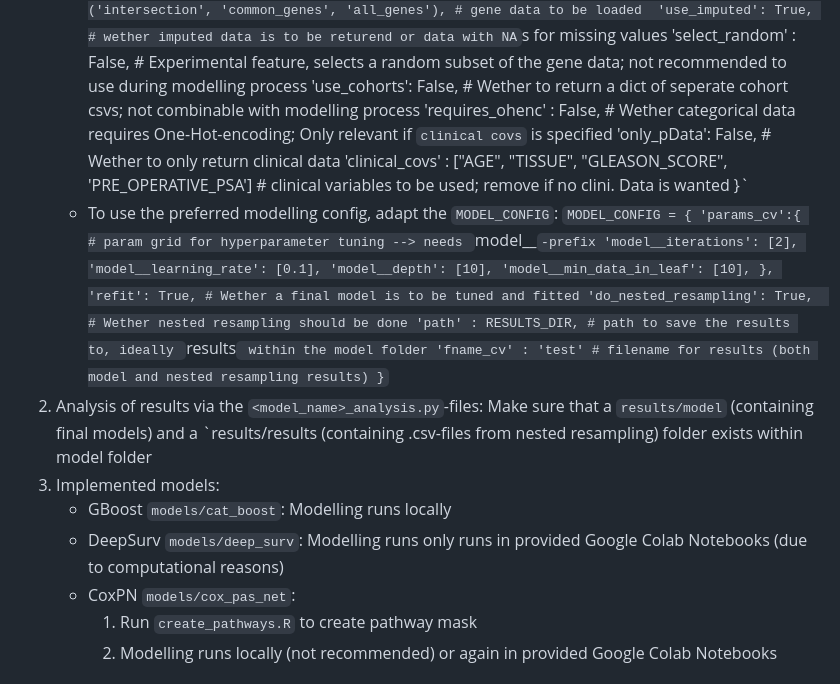
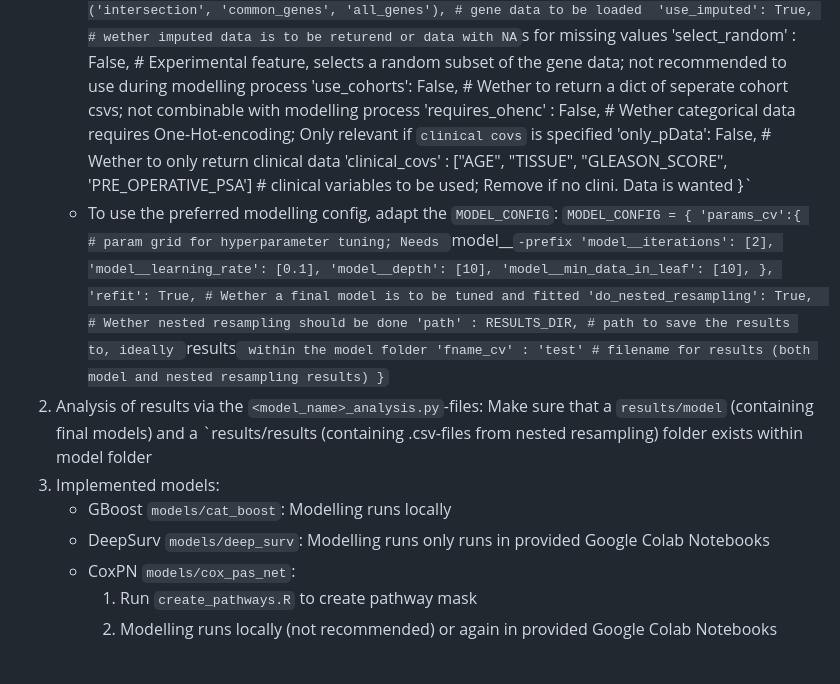
Before and after one commit to Statistical-Consulting/PCaPrognostics, a Markdown page: README.md, the part around the change. Rendered like a GitHub page.

```diff
--- a/README.md
+++ b/README.md
@@ -49,11 +49,11 @@ In addition some models are implemnted in Python, some in R.
         'use_cohorts': False, # Wether to return a dict of seperate cohort csvs; not combinable with modelling process
         'requires_ohenc' : False, # Wether categorical data requires One-Hot-encoding; Only relevant if `clinical covs` is specified
         'only_pData': False, # Wether to only return clinical data
-        'clinical_covs' : ["AGE", "TISSUE", "GLEASON_SCORE", 'PRE_OPERATIVE_PSA'] # clinical variables to be used; remove if no clini. Data is wanted
+        'clinical_covs' : ["AGE", "TISSUE", "GLEASON_SCORE", 'PRE_OPERATIVE_PSA'] # clinical variables to be used; Remove if no clini. Data is wanted
         }`
     - To use the preferred modelling config, adapt the `MODEL_CONFIG`:
         `MODEL_CONFIG = {
-        'params_cv':{ # param grid for hyperparameter tuning --> needs `model__`-prefix
+        'params_cv':{ # param grid for hyperparameter tuning; Needs `model__`-prefix
         'model__iterations': [2],
         'model__learning_rate': [0.1],
         'model__depth': [10],
@@ -67,7 +67,7 @@ In addition some models are implemnted in Python, some in R.
 2. Analysis of results via the `<model_name>_analysis.py`-files: Make sure that a `results/model` (containing final models) and a `results/results (containing .csv-files from nested resampling) folder exists within model folder
 3. Implemented models:
     - GBoost `models/cat_boost`: Modelling runs locally
-    - DeepSurv `models/deep_surv`: Modelling runs only runs in provided Google Colab Notebooks (due to computational reasons)
+    - DeepSurv `models/deep_surv`: Modelling runs only runs in provided Google Colab Notebooks
     - CoxPN `models/cox_pas_net`:
       1. Run `create_pathways.R` to create pathway mask
       2. Modelling runs locally (not recommended) or again in provided Google Colab Notebooks
```
